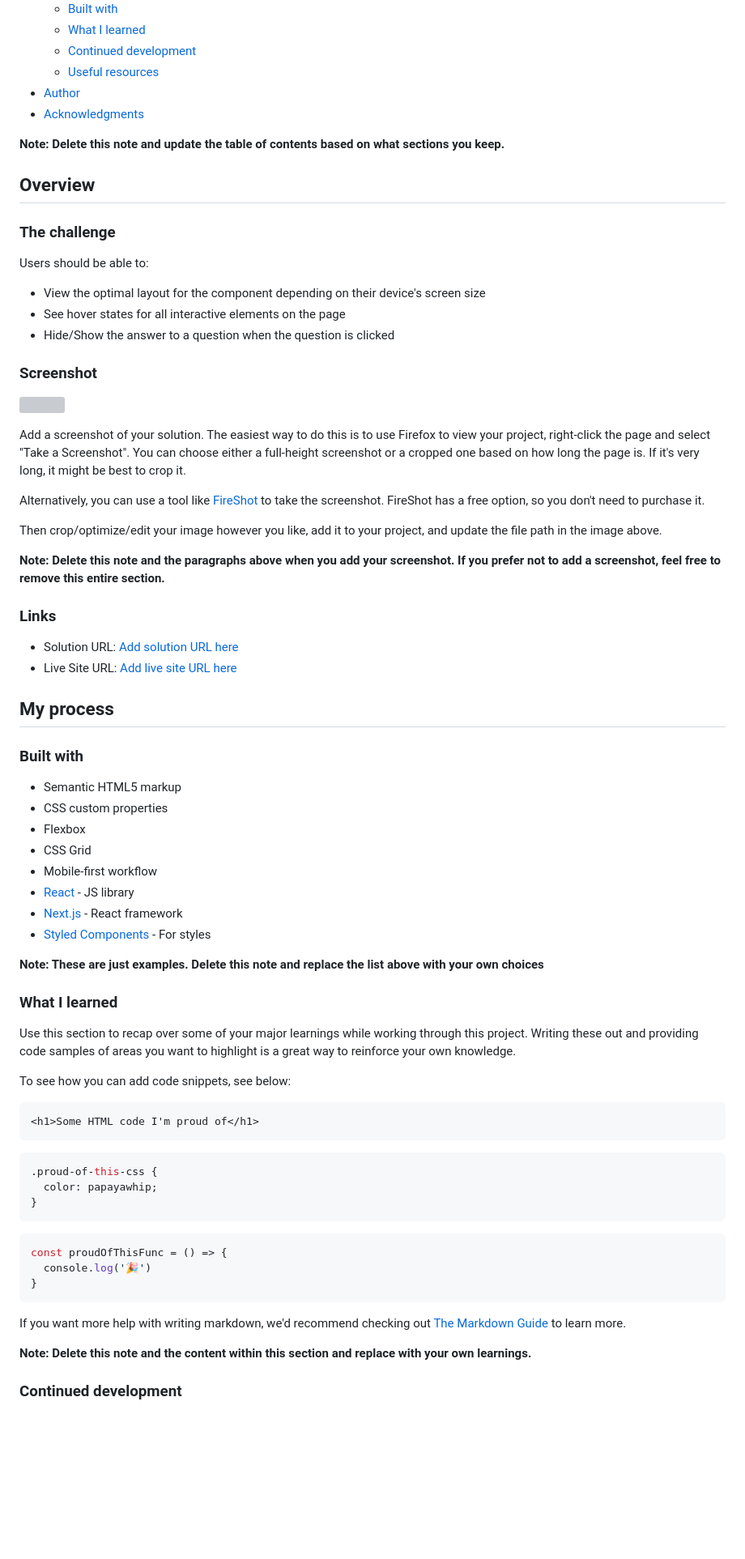
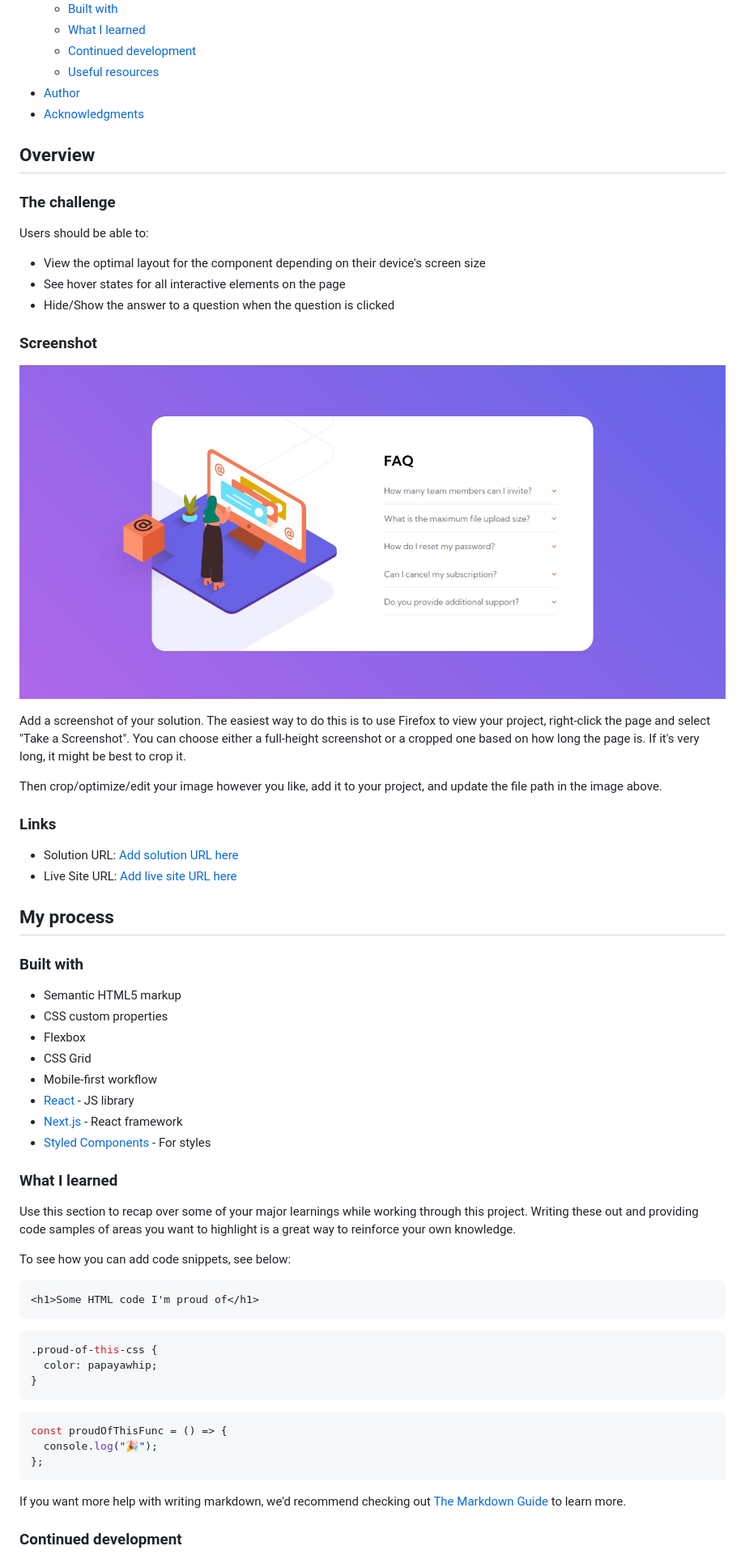
Before and after one commit to Codie123/Faq-Card-component, a Markdown page: README-template.md, the part around the change printed below. Shown: that part at 81% size. Rendered like a GitHub page; pictures changed too: images/Screenshot .jpg (added); blank space fills up the shorter version; grey boxes are pictures that could not be loaded.

````diff
--- a/README-template.md
+++ b/README-template.md
@@ -16,8 +16,6 @@ This is a solution to the [FAQ accordion card challenge on Frontend Mentor](http
 - [Author](#author)
 - [Acknowledgments](#acknowledgments)
 
-**Note: Delete this note and update the table of contents based on what sections you keep.**
-
 ## Overview
 
 ### The challenge
@@ -30,15 +28,11 @@ Users should be able to:
 
 ### Screenshot
 
-![](./screenshot.jpg)
+![](./images/Screenshot%20.jpg)
 
 Add a screenshot of your solution. The easiest way to do this is to use Firefox to view your project, right-click the page and select "Take a Screenshot". You can choose either a full-height screenshot or a cropped one based on how long the page is. If it's very long, it might be best to crop it.
 
-Alternatively, you can use a tool like [FireShot](https://getfireshot.com/) to take the screenshot. FireShot has a free option, so you don't need to purchase it.
-
 Then crop/optimize/edit your image however you like, add it to your project, and update the file path in the image above.
-
-**Note: Delete this note and the paragraphs above when you add your screenshot. If you prefer not to add a screenshot, feel free to remove this entire section.**
 
 ### Links
 
@@ -58,8 +52,6 @@ Then crop/optimize/edit your image however you like, add it to your project, and
 - [Next.js](https://nextjs.org/) - React framework
 - [Styled Components](https://styled-components.com/) - For styles
 
-**Note: These are just examples. Delete this note and replace the list above with your own choices**
-
 ### What I learned
 
 Use this section to recap over some of your major learnings while working through this project. Writing these out and providing code samples of areas you want to highlight is a great way to reinforce your own knowledge.
@@ -69,21 +61,21 @@ To see how you can add code snippets, see below:
 ```html
 <h1>Some HTML code I'm proud of</h1>
 ```
+
 ```css
 .proud-of-this-css {
   color: papayawhip;
 }
 ```
+
 ```js
 const proudOfThisFunc = () => {
-  console.log('🎉')
-}
+  console.log("🎉");
+};
 ```
 
 If you want more help with writing markdown, we'd recommend checking out [The Markdown Guide](https://www.markdownguide.org/) to learn more.
 
-**Note: Delete this note and the content within this section and replace with your own learnings.**
-
 ### Continued development
 
 Use this section to outline areas that you want to continue focusing on in future projects. These could be concepts you're still not completely comfortable with or techniques you found useful that you want to refine and perfect.
````
Also changed, not shown: other parts of README-template.md (+3 -11 lines), 2 other files.
